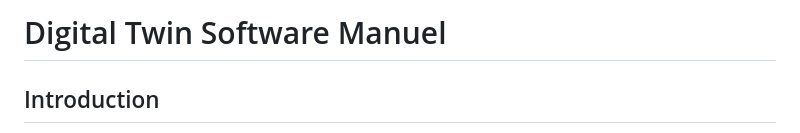
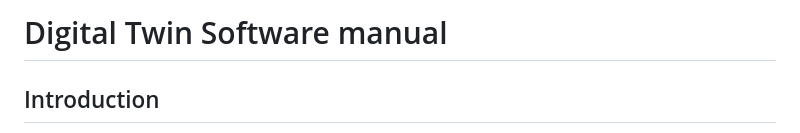
Before and after one commit to Basie147/Scratch_Leaphy, a Markdown page: RM_Soft/README.md, the part around the change. Drawn GitHub-style.

```diff
--- a/RM_Soft/README.md
+++ b/RM_Soft/README.md
@@ -1,4 +1,4 @@
-# Digital Twin Software Manuel
+# Digital Twin Software manual
 
 ## Introduction
 Welcome to the software manual for integrating the Digital Twin with the Leaphy platform. This guide provides detailed instructions on the software tools and processes required to program and manage your Leaphy robot effectively. By utilizing these tools, you can enhance your robot's functionality and learning experience.
```
